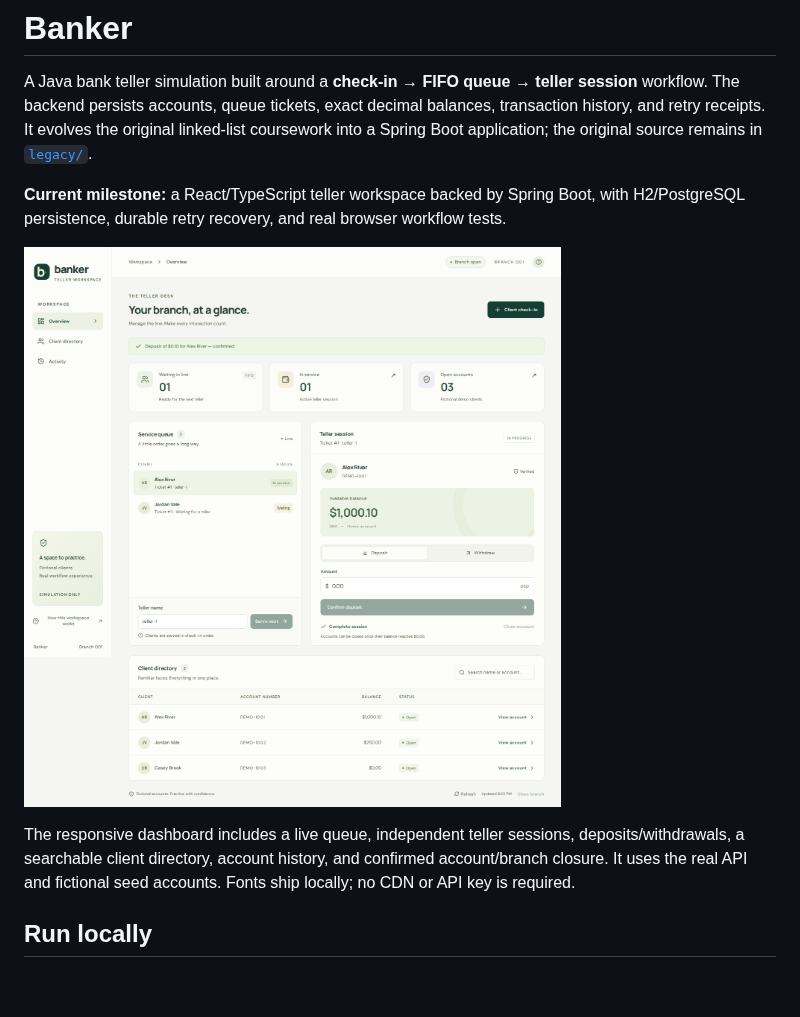
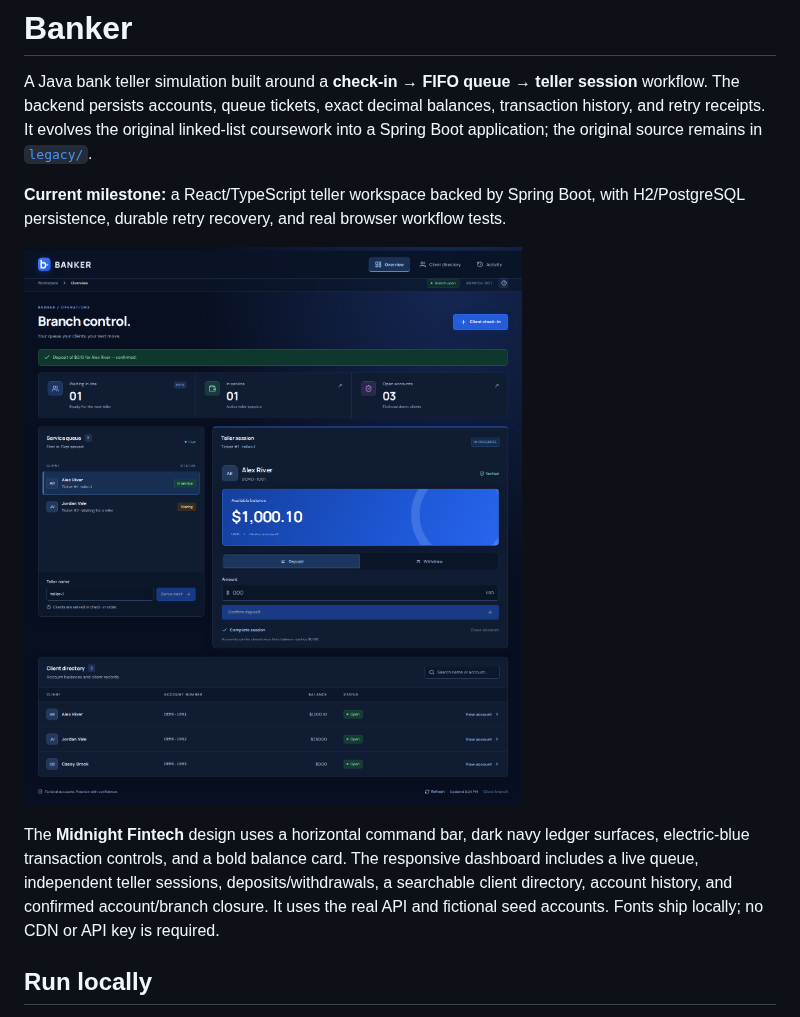
Before and after one commit to AdrianPinson/Banker, a Markdown page: README.md, the part around the change. Rendered like a GitHub page; pictures changed too: docs/images/dashboard.png; blank space fills up the shorter version.

Commit message:
Restyle Banker as Midnight Fintech with horizontal navigation and blue balance cards

```diff
--- a/README.md
+++ b/README.md
@@ -6,7 +6,7 @@ A Java bank teller simulation built around a **check-in → FIFO queue → telle
 
 ![Banker teller dashboard](docs/images/dashboard.png)
 
-The responsive dashboard includes a live queue, independent teller sessions, deposits/withdrawals, a searchable client directory, account history, and confirmed account/branch closure. It uses the real API and fictional seed accounts. Fonts ship locally; no CDN or API key is required.
+The **Midnight Fintech** design uses a horizontal command bar, dark navy ledger surfaces, electric-blue transaction controls, and a bold balance card. The responsive dashboard includes a live queue, independent teller sessions, deposits/withdrawals, a searchable client directory, account history, and confirmed account/branch closure. It uses the real API and fictional seed accounts. Fonts ship locally; no CDN or API key is required.
 
 ## Run locally
 
```
Also changed, not shown: docs/images/mobile.png, 4 other files.
